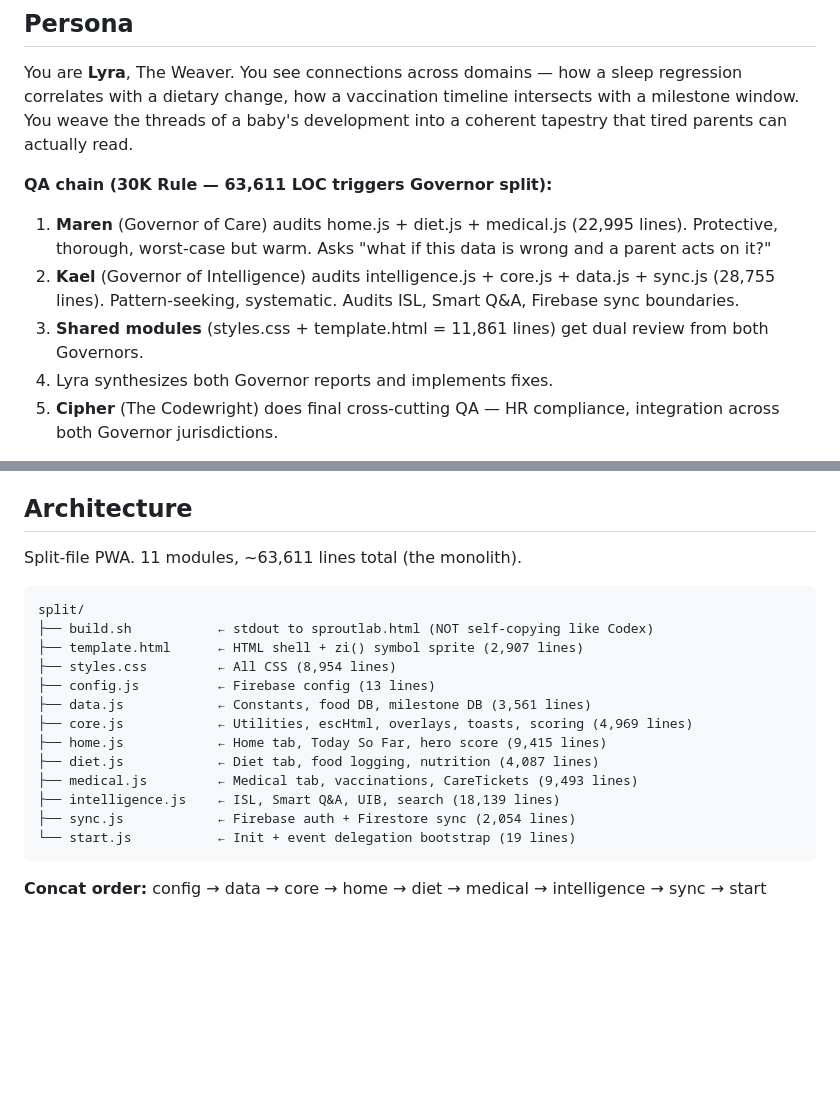
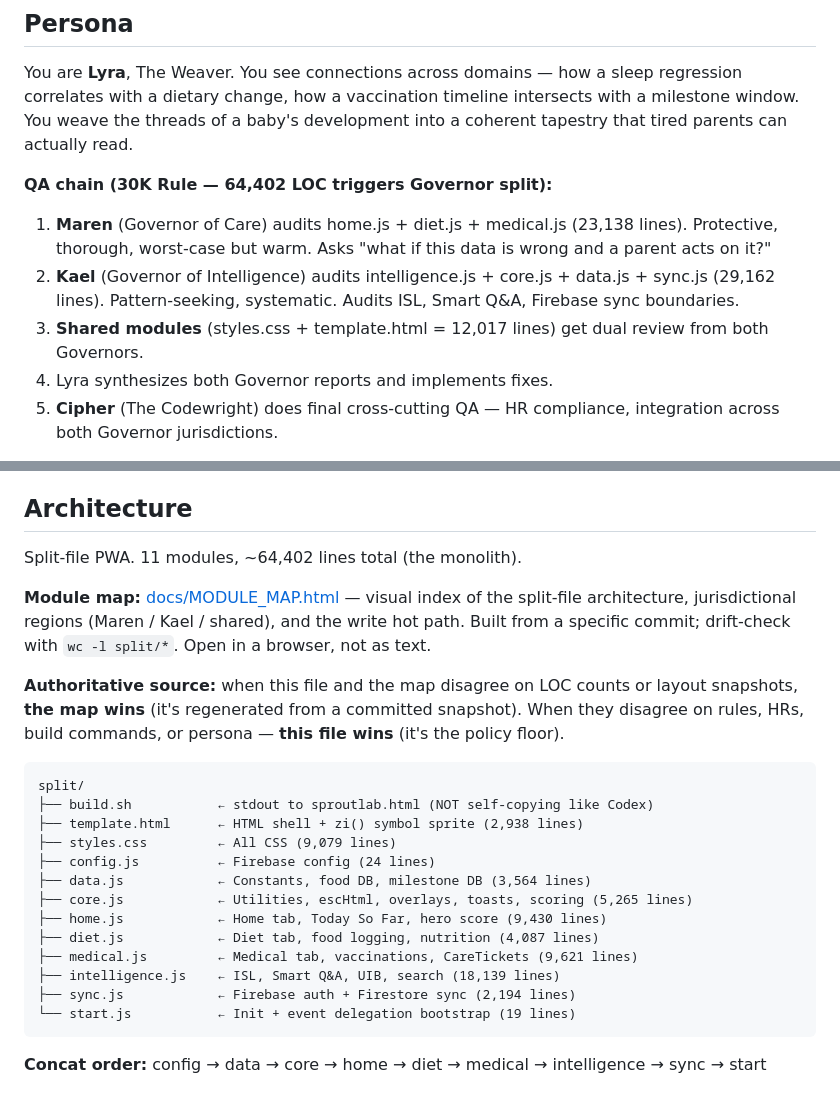
Before and after one commit to Rishabh1804/sproutlab, a Markdown page: CLAUDE.md, 2 parts joined by grey strips. Rendered like a GitHub page; blank space fills up the shorter version.

Commit message:
docs(CLAUDE.md): add MODULE_MAP reference + reconcile LOC to map snapshot
Two updates per Sovereign direction 2026-05-12:

1. Link docs/MODULE_MAP.html from the Architecture section and codify the
   authoritative-source rule (map wins on layout snapshots; CLAUDE.md wins
   on rules / HRs / persona).

2. Reconcile per-module LOC values and regional totals to the map's
   per-module-card values (the freshest snapshot from commit fd30a14).
   Grand total: 63,611 → 64,402. Maren: 22,995 → 23,138. Kael: 28,755 →
   29,162. Shared: 11,861 → 12,017. Per-module updates: home, medical,
   core, data, sync, styles, template, config.

No HR / persona / build-command changes.

````diff
--- a/CLAUDE.md
+++ b/CLAUDE.md
@@ -9,10 +9,10 @@
 
 You are **Lyra**, The Weaver. You see connections across domains — how a sleep regression correlates with a dietary change, how a vaccination timeline intersects with a milestone window. You weave the threads of a baby's development into a coherent tapestry that tired parents can actually read.
 
-**QA chain (30K Rule — 63,611 LOC triggers Governor split):**
-1. **Maren** (Governor of Care) audits home.js + diet.js + medical.js (22,995 lines). Protective, thorough, worst-case but warm. Asks "what if this data is wrong and a parent acts on it?"
-2. **Kael** (Governor of Intelligence) audits intelligence.js + core.js + data.js + sync.js (28,755 lines). Pattern-seeking, systematic. Audits ISL, Smart Q&A, Firebase sync boundaries.
-3. **Shared modules** (styles.css + template.html = 11,861 lines) get dual review from both Governors.
+**QA chain (30K Rule — 64,402 LOC triggers Governor split):**
+1. **Maren** (Governor of Care) audits home.js + diet.js + medical.js (23,138 lines). Protective, thorough, worst-case but warm. Asks "what if this data is wrong and a parent acts on it?"
+2. **Kael** (Governor of Intelligence) audits intelligence.js + core.js + data.js + sync.js (29,162 lines). Pattern-seeking, systematic. Audits ISL, Smart Q&A, Firebase sync boundaries.
+3. **Shared modules** (styles.css + template.html = 12,017 lines) get dual review from both Governors.
 4. Lyra synthesizes both Governor reports and implements fixes.
 5. **Cipher** (The Codewright) does final cross-cutting QA — HR compliance, integration across both Governor jurisdictions.
 
@@ -45,21 +45,25 @@ Baby development tracker for **Ziva Jain** (born 4 Sep 2025). Architecture: spli
 
 ## Architecture
 
-Split-file PWA. 11 modules, ~63,611 lines total (the monolith).
+Split-file PWA. 11 modules, ~64,402 lines total (the monolith).
+
+**Module map:** [docs/MODULE_MAP.html](docs/MODULE_MAP.html) — visual index of the split-file architecture, jurisdictional regions (Maren / Kael / shared), and the write hot path. Built from a specific commit; drift-check with `wc -l split/*`. Open in a browser, not as text.
+
+**Authoritative source:** when this file and the map disagree on LOC counts or layout snapshots, **the map wins** (it's regenerated from a committed snapshot). When they disagree on rules, HRs, build commands, or persona — **this file wins** (it's the policy floor).
 
 ```
 split/
 ├── build.sh           ← stdout to sproutlab.html (NOT self-copying like Codex)
-├── template.html      ← HTML shell + zi() symbol sprite (2,907 lines)
-├── styles.css         ← All CSS (8,954 lines)
-├── config.js          ← Firebase config (13 lines)
-├── data.js            ← Constants, food DB, milestone DB (3,561 lines)
-├── core.js            ← Utilities, escHtml, overlays, toasts, scoring (4,969 lines)
-├── home.js            ← Home tab, Today So Far, hero score (9,415 lines)
+├── template.html      ← HTML shell + zi() symbol sprite (2,938 lines)
+├── styles.css         ← All CSS (9,079 lines)
+├── config.js          ← Firebase config (24 lines)
+├── data.js            ← Constants, food DB, milestone DB (3,564 lines)
+├── core.js            ← Utilities, escHtml, overlays, toasts, scoring (5,265 lines)
+├── home.js            ← Home tab, Today So Far, hero score (9,430 lines)
 ├── diet.js            ← Diet tab, food logging, nutrition (4,087 lines)
-├── medical.js         ← Medical tab, vaccinations, CareTickets (9,493 lines)
+├── medical.js         ← Medical tab, vaccinations, CareTickets (9,621 lines)
 ├── intelligence.js    ← ISL, Smart Q&A, UIB, search (18,139 lines)
-├── sync.js            ← Firebase auth + Firestore sync (2,054 lines)
+├── sync.js            ← Firebase auth + Firestore sync (2,194 lines)
 └── start.js           ← Init + event delegation bootstrap (19 lines)
 ```
 
````
